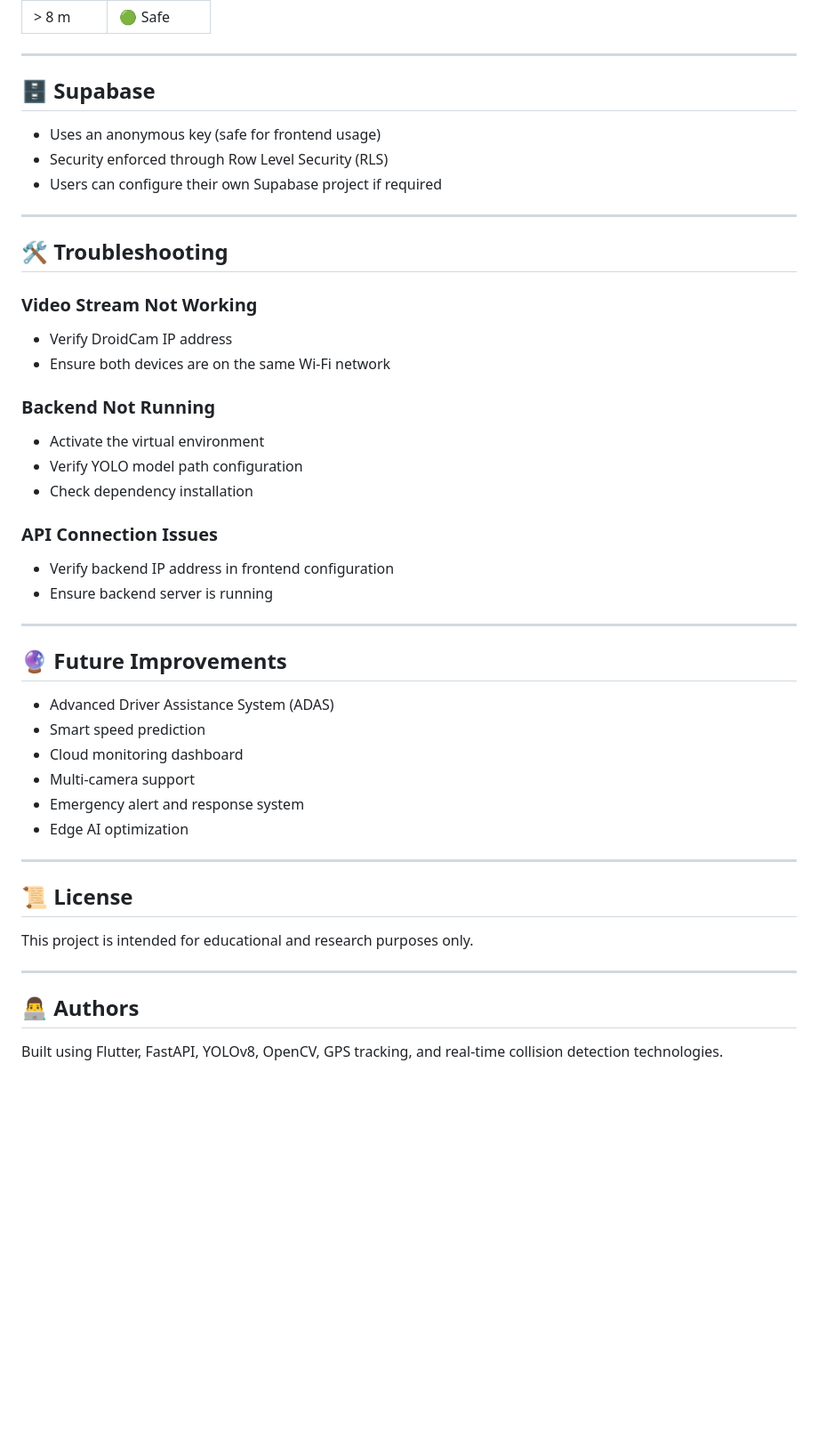
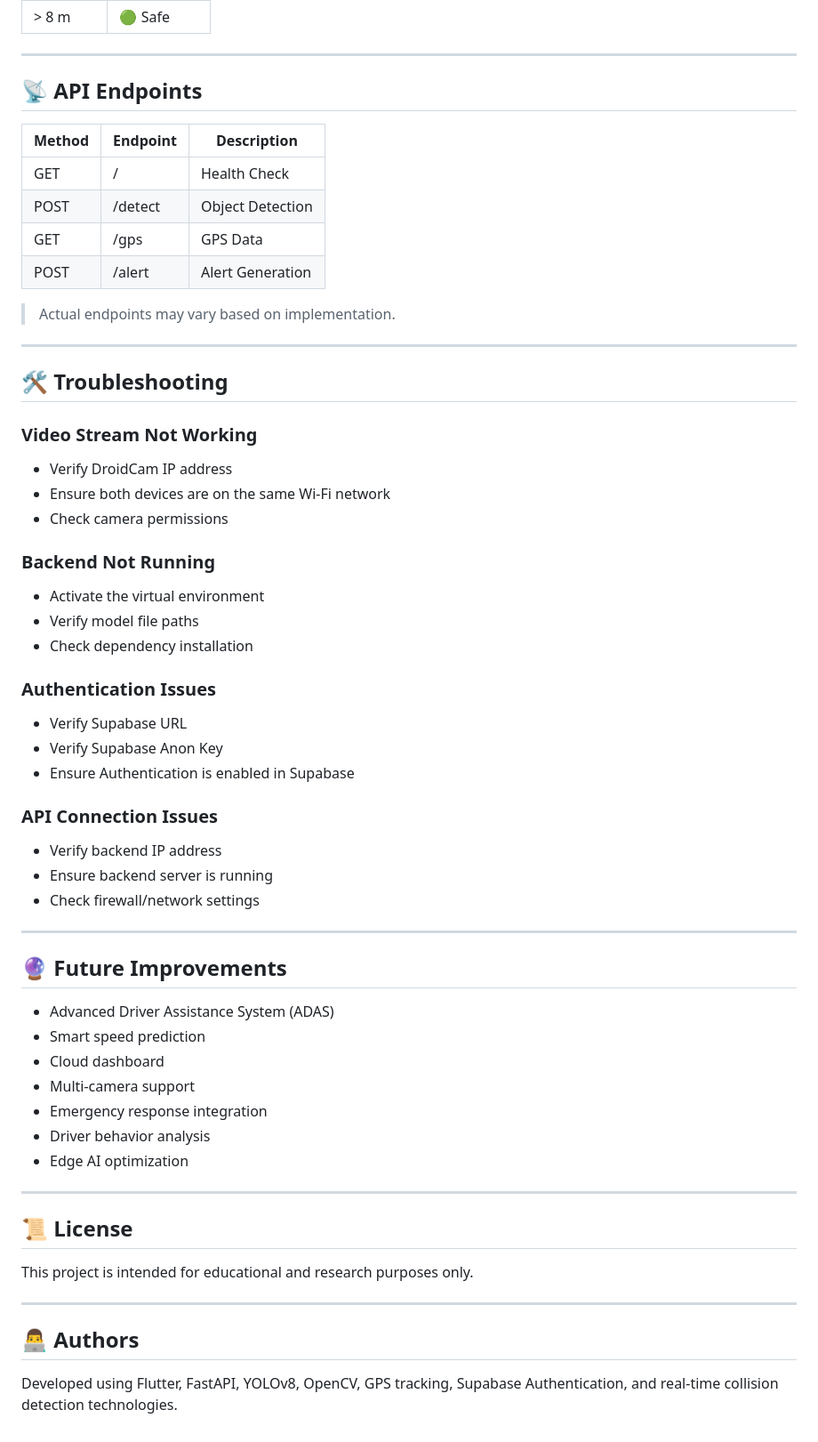
Before and after one commit to VinayakKharade03/accident_prevention_system, a Markdown page: README.md, the part around one of its changes. Shown at 89% size. Drawn GitHub-style; blank space fills up the shorter version.

```diff
--- a/README.md
+++ b/README.md
@@ -252,11 +313,16 @@ MAX_LOST = 10
 
 ---
 
-## 🗄 Supabase
+## 📡 API Endpoints
 
-* Uses an anonymous key (safe for frontend usage)
-* Security enforced through Row Level Security (RLS)
-* Users can configure their own Supabase project if required
+| Method | Endpoint | Description      |
+| ------ | -------- | ---------------- |
+| GET    | /        | Health Check     |
+| POST   | /detect  | Object Detection |
+| GET    | /gps     | GPS Data         |
+| POST   | /alert   | Alert Generation |
+
+> Actual endpoints may vary based on implementation.
 
 ---
 
@@ -266,17 +332,25 @@ MAX_LOST = 10
 
 * Verify DroidCam IP address
 * Ensure both devices are on the same Wi-Fi network
+* Check camera permissions
 
 ### Backend Not Running
 
 * Activate the virtual environment
-* Verify YOLO model path configuration
+* Verify model file paths
 * Check dependency installation
+
+### Authentication Issues
+
+* Verify Supabase URL
+* Verify Supabase Anon Key
+* Ensure Authentication is enabled in Supabase
 
 ### API Connection Issues
 
-* Verify backend IP address in frontend configuration
+* Verify backend IP address
 * Ensure backend server is running
+* Check firewall/network settings
 
 ---
 
@@ -284,9 +358,10 @@ MAX_LOST = 10
 
 * Advanced Driver Assistance System (ADAS)
 * Smart speed prediction
-* Cloud monitoring dashboard
+* Cloud dashboard
 * Multi-camera support
-* Emergency alert and response system
+* Emergency response integration
+* Driver behavior analysis
 * Edge AI optimization
 
 ---
@@ -299,4 +374,4 @@ This project is intended for educational and research purposes only.
 
 ## 👨‍💻 Authors
 
-Built using Flutter, FastAPI, YOLOv8, OpenCV, GPS tracking, and real-time collision detection technologies.
+Developed using Flutter, FastAPI, YOLOv8, OpenCV, GPS tracking, Supabase Authentication, and real-time collision detection technologies.
```
Also changed, not shown: other parts of README.md (+107 -46 lines).
